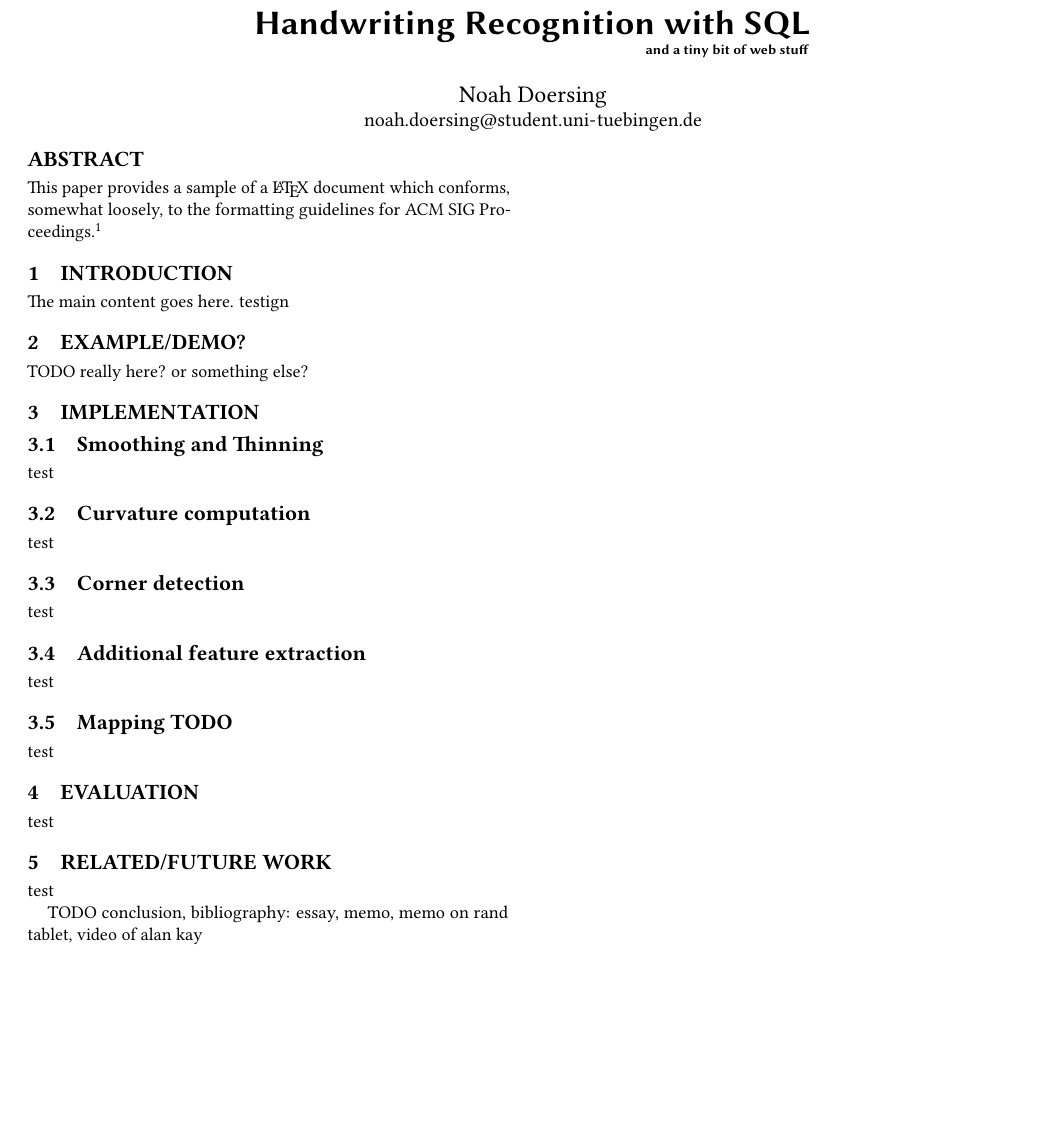
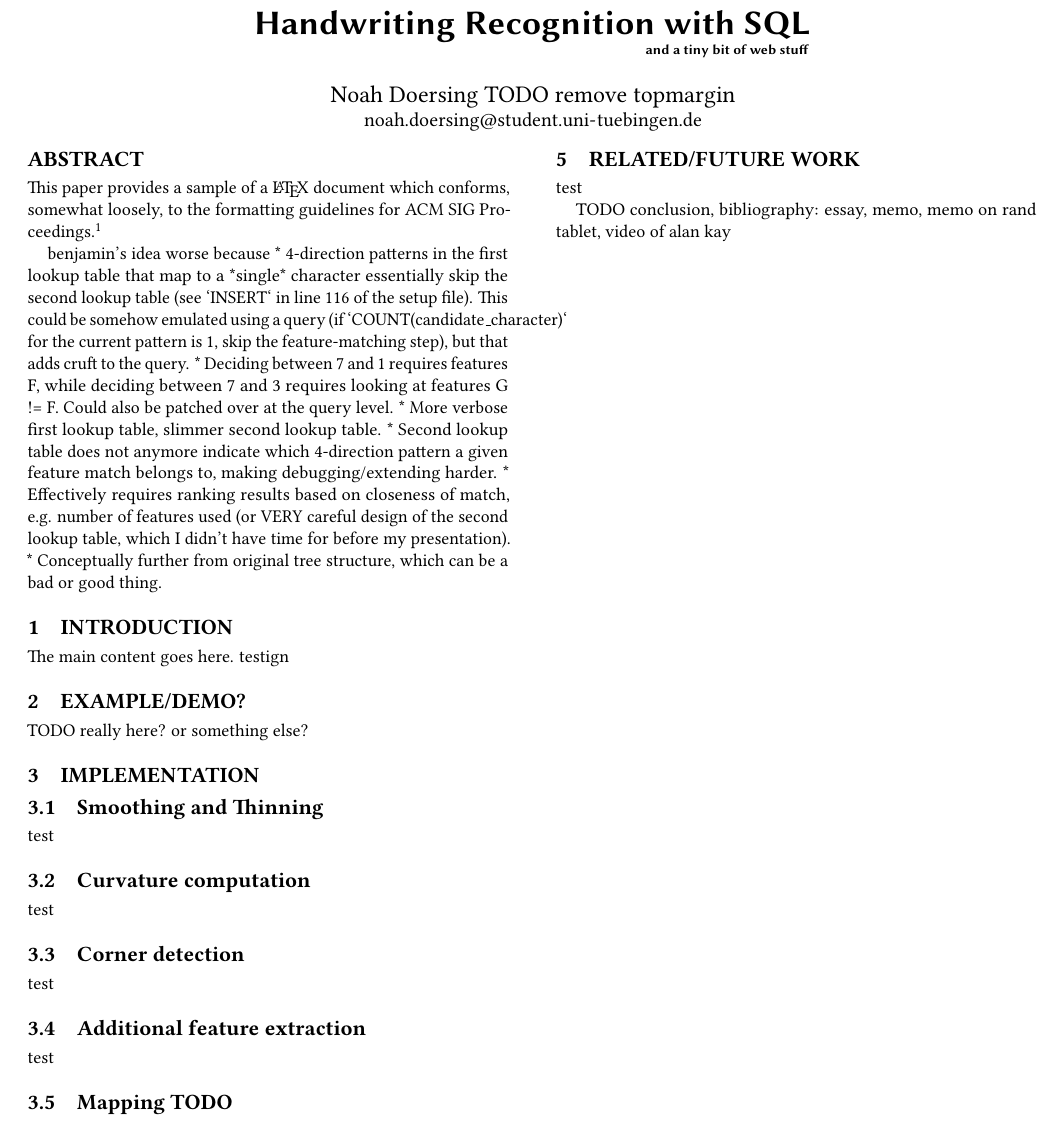
Before and after one commit to doersino/handwriting, a LaTeX paper (paper/paper.tex): part of the page, cut so that both start at the same text, the shorter picture padded with empty space. Compiled offline with pdfLaTeX.

Commit message:
Add notes

```diff
--- a/paper/paper.tex
+++ b/paper/paper.tex
@@ -7,7 +7,7 @@
 \begin{document}
 
 \title{Handwriting Recognition with SQL\\\hspace{6.88cm}\footnotesize and a tiny bit of web stuff}
-\author{Noah Doersing}
+\author{Noah Doersing TODO remove topmargin}
 \affiliation{}
 \email{noah.doersing@student.uni-tuebingen.de}
 
@@ -15,6 +15,14 @@
 
 \section*{Abstract}
 This paper provides a sample of a \LaTeX\ document which conforms, somewhat loosely, to the formatting guidelines for ACM SIG Proceedings.\footnote{This is an abstract footnote}
+
+benjamin's idea worse because
+* 4-direction patterns in the first lookup table that map to a *single* character essentially skip the second lookup table (see `INSERT` in line 116 of the setup file). This could be somehow emulated using a query (if `COUNT(candidate\_character)` for the current pattern is 1, skip the feature-matching step), but that adds cruft to the query.
+* Deciding between 7 and 1 requires features F, while deciding between 7 and 3 requires looking at features G != F. Could also be patched over at the query level.
+* More verbose first lookup table, slimmer second lookup table.
+* Second lookup table does not anymore indicate which 4-direction pattern a given feature match belongs to, making debugging/extending harder.
+* Effectively requires ranking results based on closeness of match, e.g. number of features used (or VERY careful design of the second lookup table, which I didn't have time for before my presentation).
+* Conceptually further from original tree structure, which can be a bad or good thing.
 
 \section{Introduction}
 
```
Also changed, not shown: paper/paper.pdf.
